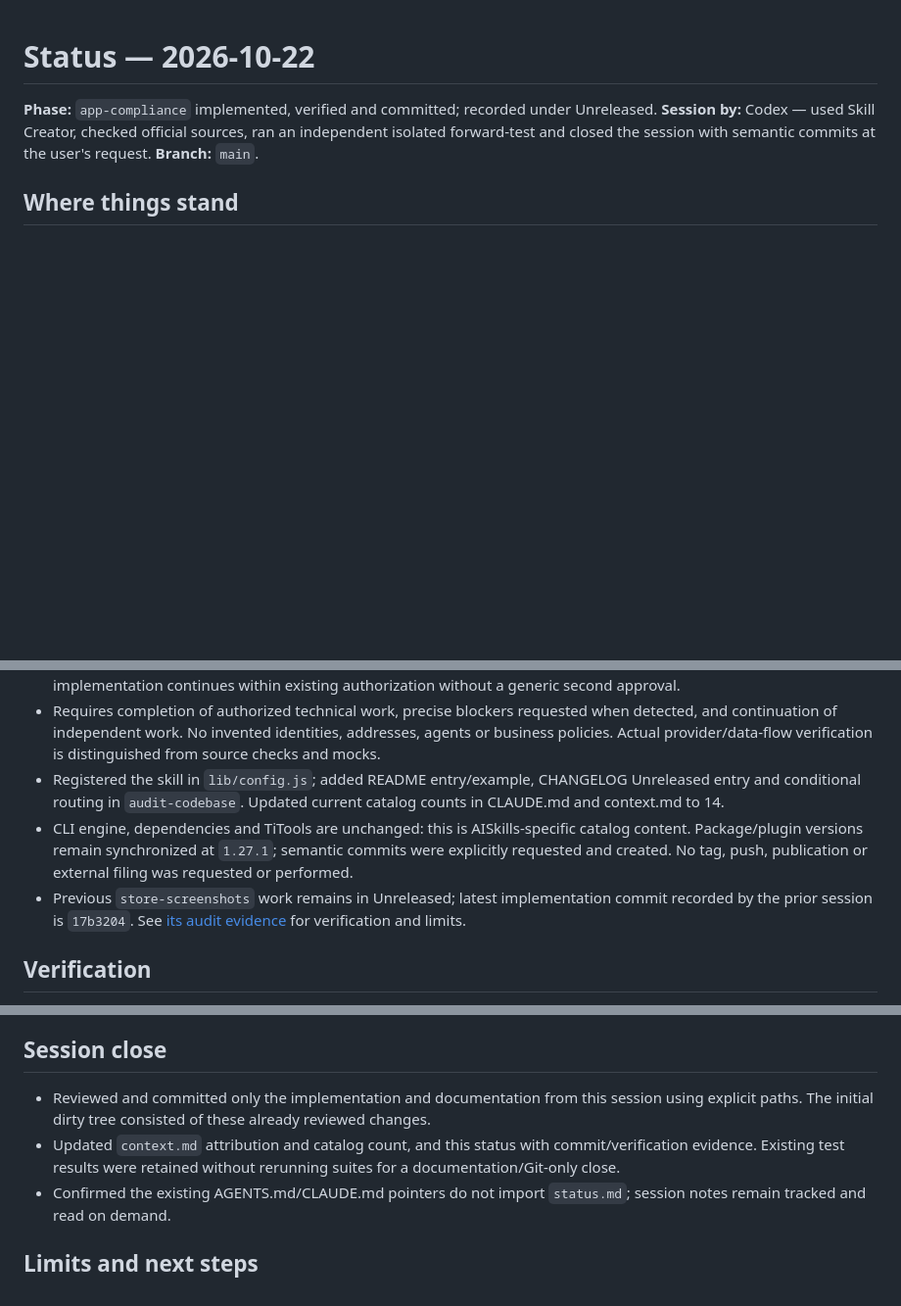
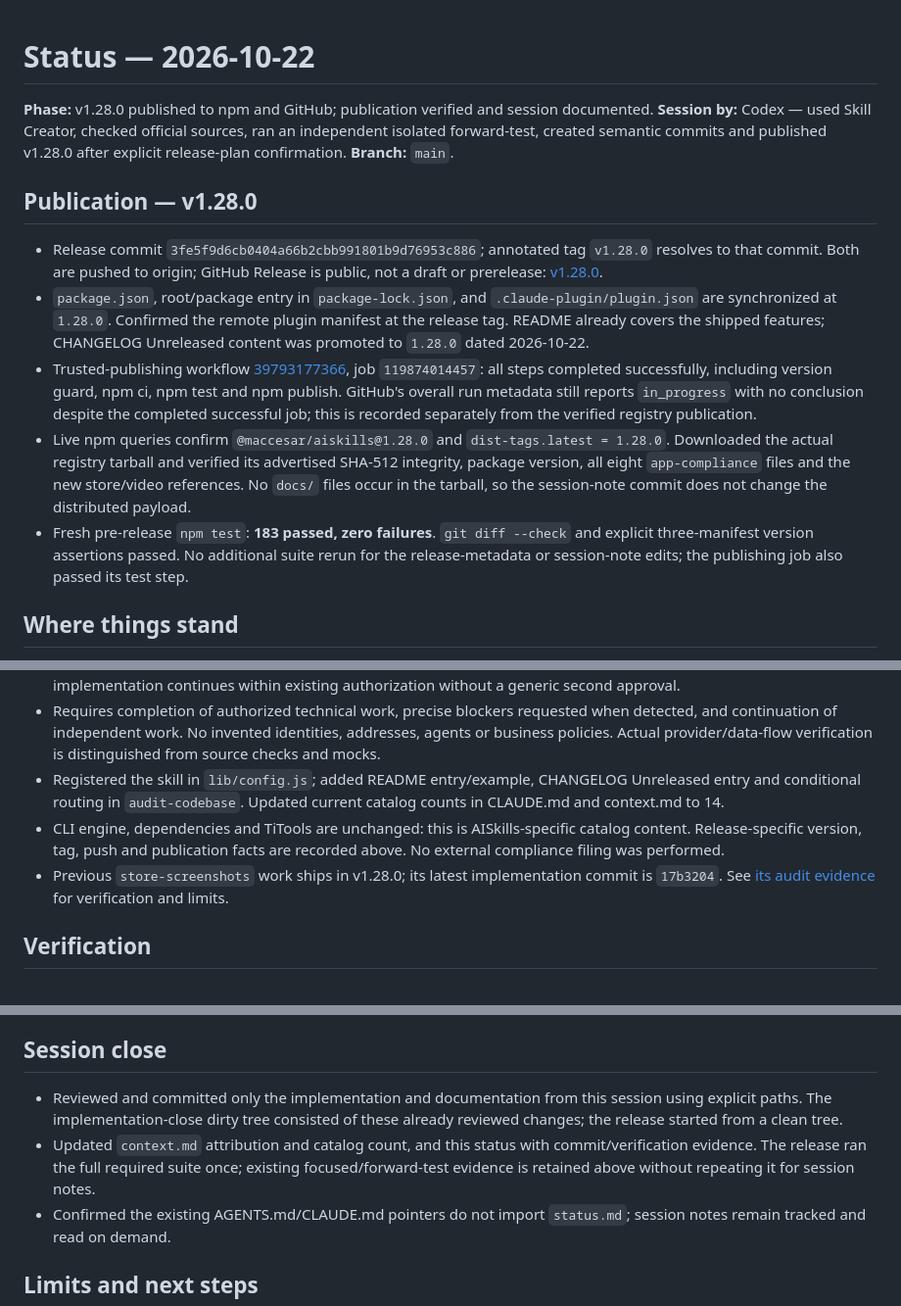
Before and after one commit to macCesar/aiskills, a Markdown page: docs/project/status.md, 3 parts joined by grey strips. Shown at 98% size. Drawn GitHub-style; blank space fills up the shorter version.

Commit message:
docs(project): record v1.28.0 publication and verification

```diff
--- a/docs/project/status.md
+++ b/docs/project/status.md
@@ -1,8 +1,16 @@
 # Status — 2026-10-22
 
-**Phase:** `app-compliance` implemented, verified and committed; recorded under Unreleased.
-**Session by:** Codex — used Skill Creator, checked official sources, ran an independent isolated forward-test and closed the session with semantic commits at the user's request.
+**Phase:** v1.28.0 published to npm and GitHub; publication verified and session documented.
+**Session by:** Codex — used Skill Creator, checked official sources, ran an independent isolated forward-test, created semantic commits and published v1.28.0 after explicit release-plan confirmation.
 **Branch:** `main`.
+
+## Publication — v1.28.0
+
+- Release commit `3fe5f9d6cb0404a66b2cbb991801b9d76953c886`; annotated tag `v1.28.0` resolves to that commit. Both are pushed to origin; GitHub Release is public, not a draft or prerelease: [v1.28.0](https://github.com/macCesar/aiskills/releases/tag/v1.28.0).
+- `package.json`, root/package entry in `package-lock.json`, and `.claude-plugin/plugin.json` are synchronized at `1.28.0`. Confirmed the remote plugin manifest at the release tag. README already covers the shipped features; CHANGELOG Unreleased content was promoted to `1.28.0` dated 2026-10-22.
+- Trusted-publishing workflow [39793177366](https://github.com/macCesar/aiskills/actions/runs/39793177366), job `119874014457`: all steps completed successfully, including version guard, npm ci, npm test and npm publish. GitHub's overall run metadata still reports `in_progress` with no conclusion despite the completed successful job; this is recorded separately from the verified registry publication.
+- Live npm queries confirm `@maccesar/aiskills@1.28.0` and `dist-tags.latest = 1.28.0`. Downloaded the actual registry tarball and verified its advertised SHA-512 integrity, package version, all eight `app-compliance` files and the new store/video references. No `docs/` files occur in the tarball, so the session-note commit does not change the distributed payload.
+- Fresh pre-release `npm test`: **183 passed, zero failures**. `git diff --check` and explicit three-manifest version assertions passed. No additional suite rerun for the release-metadata or session-note edits; the publishing job also passed its test step.
 
 ## Where things stand
 
@@ -11,8 +19,8 @@
 - Scope: children/age, external fonts, session recording, marketing email, subscriptions and user content/DMCA. Requires current official sources, applicability evidence and findings before edits; review mode remains read-only, implementation continues within existing authorization without a generic second approval.
 - Requires completion of authorized technical work, precise blockers requested when detected, and continuation of independent work. No invented identities, addresses, agents or business policies. Actual provider/data-flow verification is distinguished from source checks and mocks.
 - Registered the skill in `lib/config.js`; added README entry/example, CHANGELOG Unreleased entry and conditional routing in `audit-codebase`. Updated current catalog counts in CLAUDE.md and context.md to 14.
-- CLI engine, dependencies and TiTools are unchanged: this is AISkills-specific catalog content. Package/plugin versions remain synchronized at `1.27.1`; semantic commits were explicitly requested and created. No tag, push, publication or external filing was requested or performed.
-- Previous `store-screenshots` work remains in Unreleased; latest implementation commit recorded by the prior session is `17b3204`. See [its audit evidence](store-screenshots-audit.md) for verification and limits.
+- CLI engine, dependencies and TiTools are unchanged: this is AISkills-specific catalog content. Release-specific version, tag, push and publication facts are recorded above. No external compliance filing was performed.
+- Previous `store-screenshots` work ships in v1.28.0; its latest implementation commit is `17b3204`. See [its audit evidence](store-screenshots-audit.md) for verification and limits.
 
 ## Verification
 
@@ -36,8 +44,8 @@ The evaluator identified ambiguous scope when future subsystems do not yet exist
 
 ## Session close
 
-- Reviewed and committed only the implementation and documentation from this session using explicit paths. The initial dirty tree consisted of these already reviewed changes.
-- Updated `context.md` attribution and catalog count, and this status with commit/verification evidence. Existing test results were retained without rerunning suites for a documentation/Git-only close.
+- Reviewed and committed only the implementation and documentation from this session using explicit paths. The implementation-close dirty tree consisted of these already reviewed changes; the release started from a clean tree.
+- Updated `context.md` attribution and catalog count, and this status with commit/verification evidence. The release ran the full required suite once; existing focused/forward-test evidence is retained above without repeating it for session notes.
 - Confirmed the existing AGENTS.md/CLAUDE.md pointers do not import `status.md`; session notes remain tracked and read on demand.
 
 ## Limits and next steps
```
Also changed, not shown: other parts of docs/project/status.md (+1 -1 lines), docs/project/context.md (+1 -1 lines).
